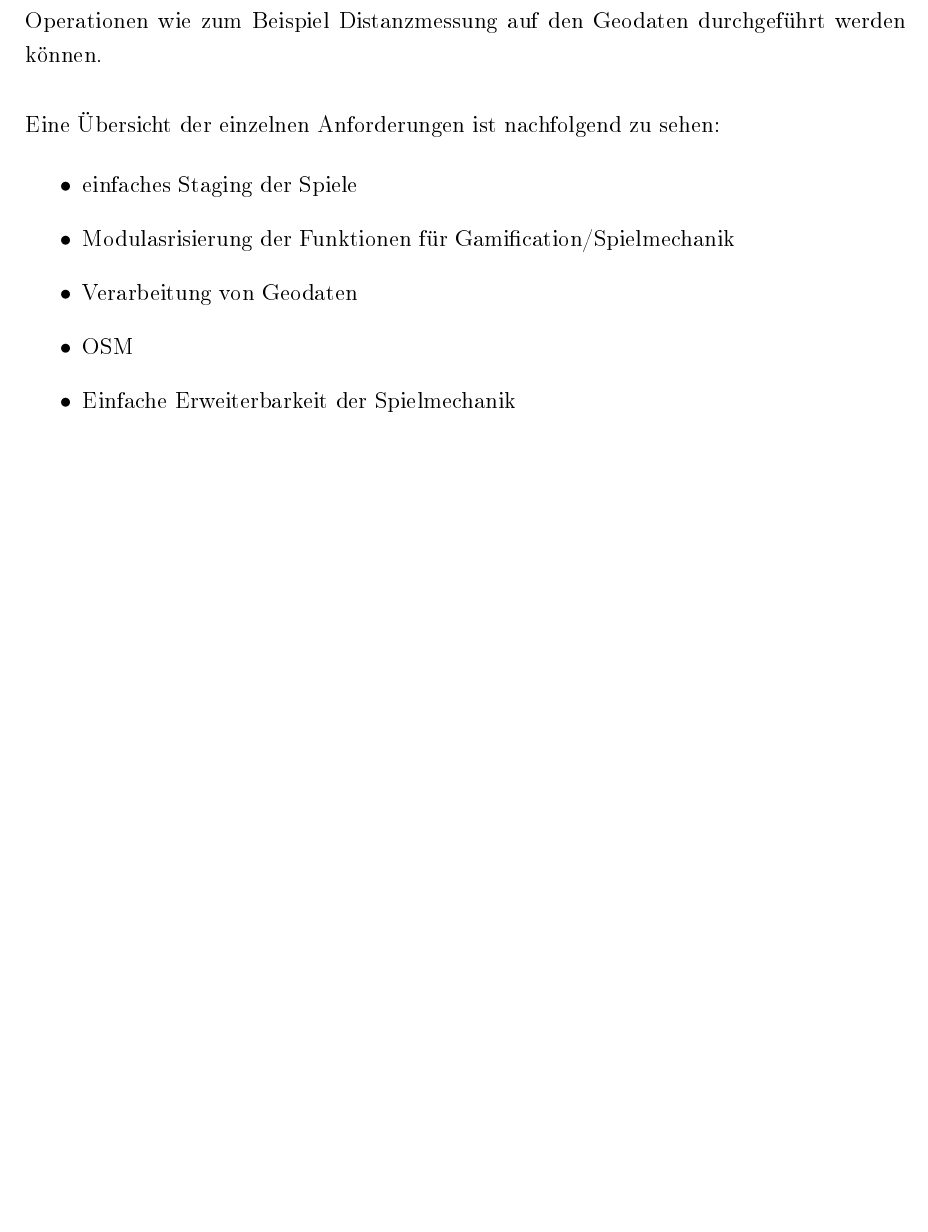
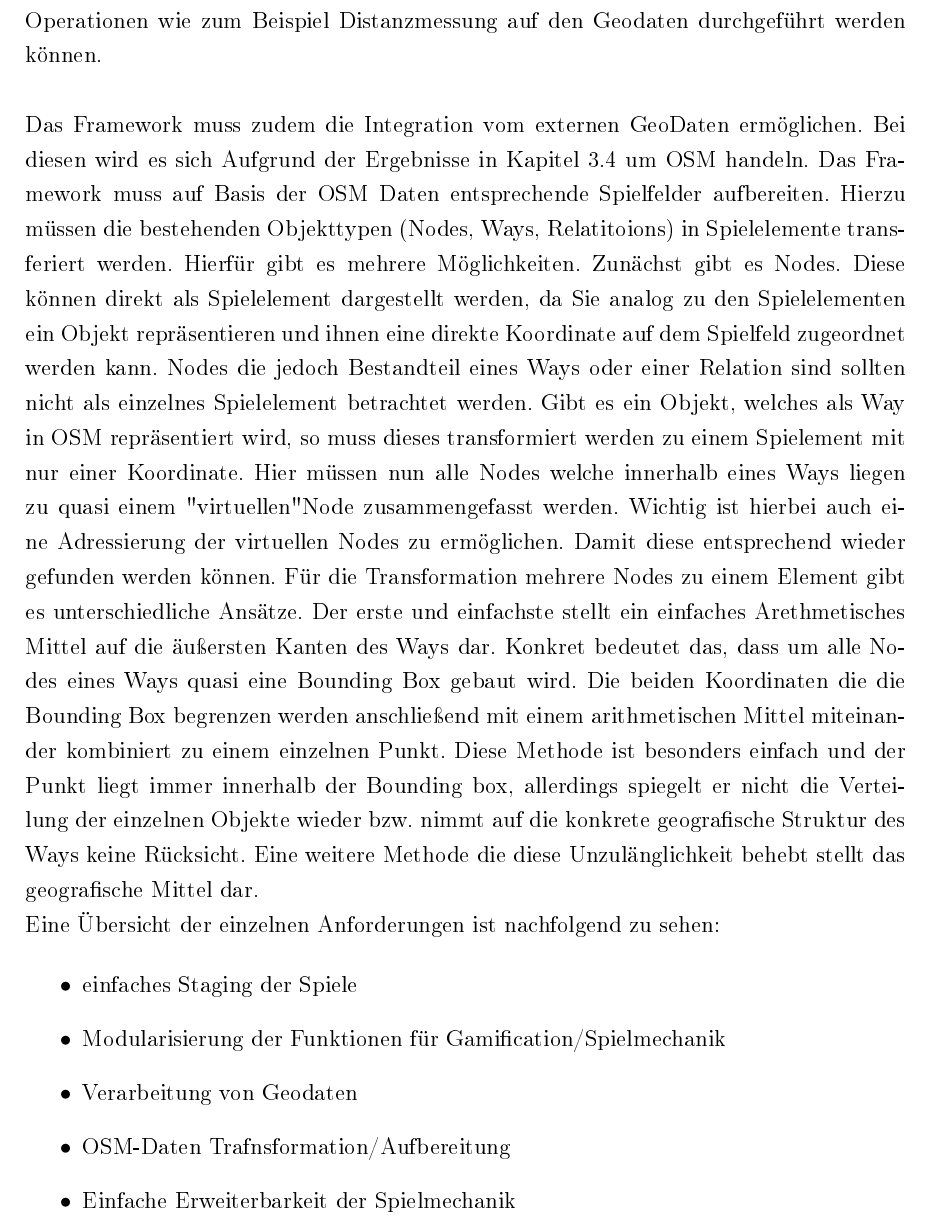
Before and after one commit to rarspace01/geogame-project, a LaTeX thesis (latex/Masterarbeit.tex, which reads latex/chapter/4_loesungsansatz.tex): part of page 28 of 41 before the commit and part of page 28 of 42 after it, cut so that both start at the same text, the shorter picture padded with empty space. The pictures show the PDF file latex/Masterarbeit.pdf that the author committed with the source.

Commit message:
*ADD: -text ch4

```diff
--- a/latex/chapter/4_loesungsansatz.tex
+++ b/latex/chapter/4_loesungsansatz.tex
@@ -63,13 +63,20 @@ Bei der Durchführung eines ortsbezogenen Spiels muss ein Framework mit Geodaten
 Dabei ist es unerlässlich, dass ein entsprechendes System nicht mit einem einfachen kartesischen Koordinaten System arbeitet, sondern ein entsprechendes Referenzsystem wie WGS 84 \cite{Grafarend.1998} und das UTM Koordinaten System \cite{Grafarend.1995}.
 Für das jeweilige zu nutzende System müssen entsprechende Bibliotheken integriert werden, damit entsprechende Operationen wie zum Beispiel Distanzmessung auf den Geodaten durchgeführt werden können.
 \\\\
+Das Framework muss zudem die Integration vom externen GeoDaten ermöglichen. Bei diesen wird es sich Aufgrund der Ergebnisse in Kapitel \ref{ch3:s:offeneGeodaten} um OSM handeln. Das Framework muss auf Basis der OSM Daten entsprechende Spielfelder aufbereiten. Hierzu müssen die bestehenden Objekttypen (Nodes, Ways, Relatitoions) in Spielelemente transferiert werden. Hierfür gibt es mehrere Möglichkeiten.
+Zunächst gibt es Nodes. Diese können direkt als Spielelement dargestellt werden, da Sie analog zu den Spielelementen ein Objekt repräsentieren und ihnen eine direkte Koordinate auf dem Spielfeld zugeordnet werden kann. Nodes die jedoch Bestandteil eines Ways oder einer Relation sind sollten nicht als einzelnes Spielelement betrachtet werden.
+Gibt es ein Objekt, welches als Way in OSM repräsentiert wird, so muss dieses transformiert werden zu einem Spielement mit nur einer Koordinate. Hier müssen nun alle Nodes welche innerhalb eines Ways liegen zu quasi einem "virtuellen" Node zusammengefasst werden.
+Wichtig ist hierbei auch eine Adressierung der virtuellen Nodes zu ermöglichen. Damit diese entsprechend wieder gefunden werden können.
+Für die Transformation mehrere Nodes zu einem Element gibt es unterschiedliche Ansätze. Der erste und einfachste stellt ein einfaches Arethmetisches Mittel auf die äußersten Kanten des Ways dar. Konkret bedeutet das, dass um alle Nodes eines Ways quasi eine Bounding Box gebaut wird. Die beiden Koordinaten die die Bounding Box begrenzen werden anschließend mit einem arithmetischen Mittel miteinander kombiniert zu einem einzelnen Punkt. Diese Methode ist besonders einfach und der Punkt liegt immer innerhalb der Bounding box, allerdings spiegelt er nicht die Verteilung der einzelnen Objekte wieder bzw. nimmt auf die konkrete geografische Struktur des Ways keine Rücksicht. Eine weitere Methode die diese Unzulänglichkeit behebt stellt das geografische Mittel dar.
+
+
 Eine Übersicht der einzelnen Anforderungen ist nachfolgend zu sehen:
 
 \begin{itemize}
 \item einfaches Staging der Spiele
-\item Modulasrisierung der Funktionen für Gamification/Spielmechanik
+\item Modularisierung der Funktionen für Gamification/Spielmechanik
 \item Verarbeitung von Geodaten
-\item OSM
+\item OSM-Daten Trafnsformation/Aufbereitung
 \item Einfache Erweiterbarkeit der Spielmechanik
 \item Einbindung der lokalen Händlern
 \item Modularer Aufbau
```
Also changed, not shown: latex/Masterarbeit.pdf.
